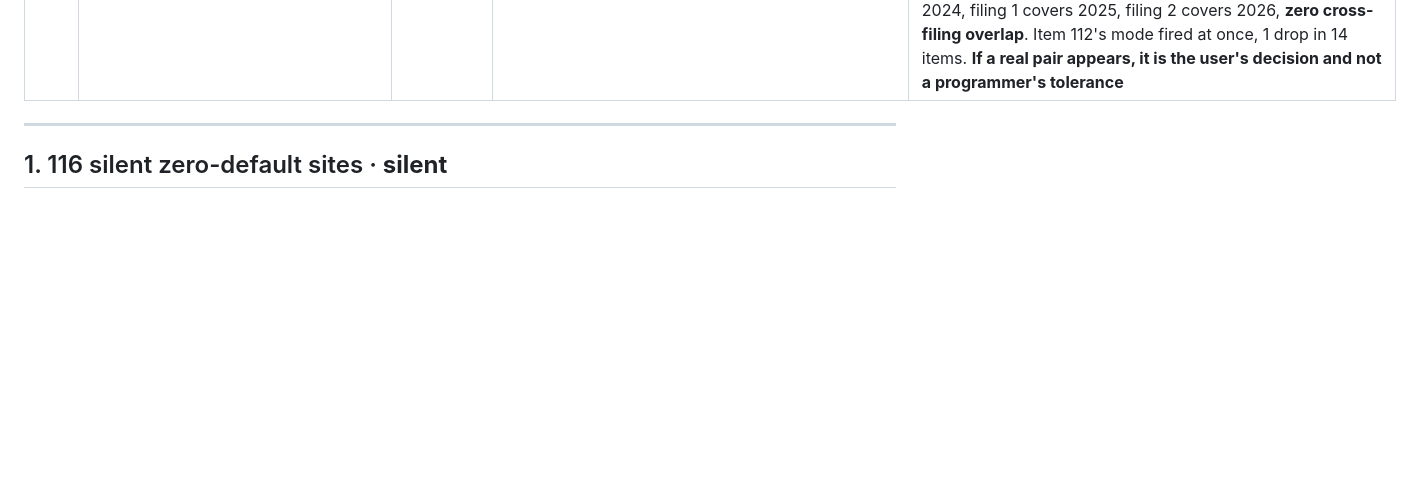
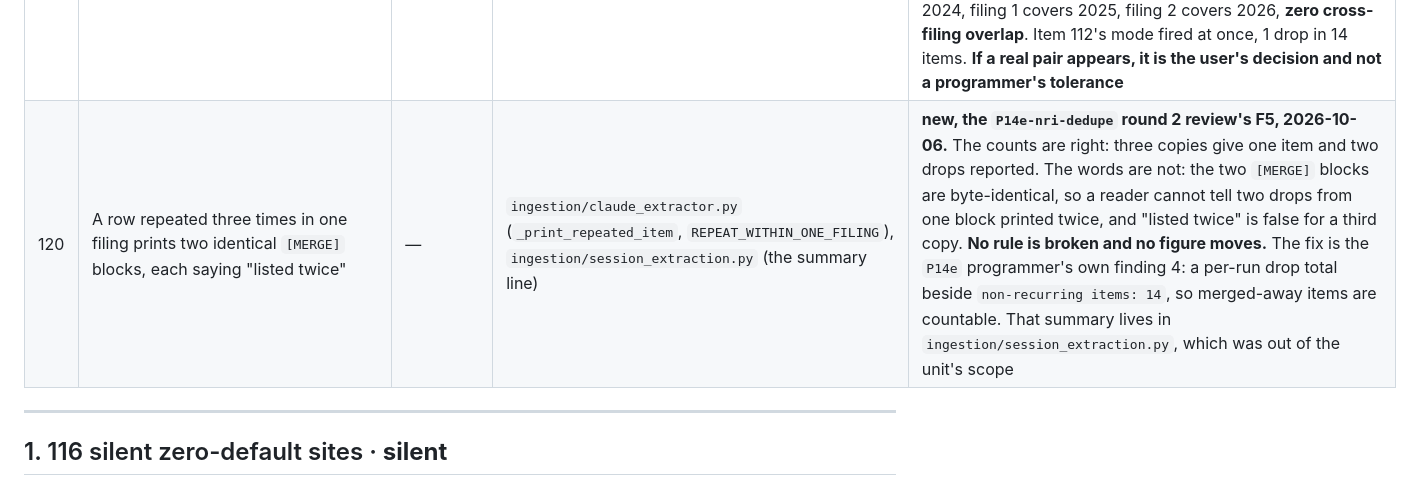
Before and after one commit to yinchenliu/Valuation, a Markdown page: docs/9-reference/refactor-backlog.md, the part around the change. Drawn GitHub-style; blank space fills up the shorter version.

```diff
--- a/docs/9-reference/refactor-backlog.md
+++ b/docs/9-reference/refactor-backlog.md
@@ -152,6 +152,7 @@ rather than lying.
 | 117 | The only test of a real route B file is `skipif`-guarded on a git-ignored file, so it runs on no clean checkout | **silent, in `tests/`** | `tests/unit/test_p14d_finance_leases.py:519`, `.gitignore:33` | **new, the `P3c-one-number-tests` tester's T3, 2026-10-06.** Eleven assertions guard the route B balance-sheet mapping and the finance-lease rule (decision 83a), and every one skips unless `extractions/WMT.json` happens to be on the machine. **That skip is how item 115 reached `main`**: the test carried `filings[0]` for two commits and nothing could report it. The same shape as item 101. Fix: commit a small three-filing route B fixture built from a filing in the repository, so the mapping is checked on every machine, and keep the real-file test as an extra |
 | 118 | `coverage` counts none of a continuation-line diff as an executable statement | — | the measurement, not the code | **new, the `P3c-one-number-tests` tester's T5, 2026-10-06.** `P3c` added 37 lines to `api/routes_valuation.py` and coverage.py reports **0** of them as statements, because every one is a continuation line of an existing statement. So a done-criterion phrased "line coverage of the lines this unit added" reads `0/0` on a diff of that shape and says nothing. **An assignment must ask for branch coverage of the behaviours, named**, not for line coverage of a diff |
 | 119 | Two filings that re-report one item in different words are counted twice, and nothing says so | **silent, latent** | `ingestion/claude_extractor.py` (`nri_identity`, `merge_filing_extractions`) | **new, the `P14e-nri-dedupe` programmer's finding 1 and its code reviewer's F2, 2026-10-06.** The across-filing key is `(year, amount, direction, description)`. Two filings describing one charge in different words therefore produce two items, and no drop happens, so nothing prints. This is item 112's defect failing the other way. **It was left open deliberately: deciding that two texts mean one charge is a judgement rule 1 gives to the model, not to Python**, and a tolerance or a fuzzy match in the merge would be that judgement written in code. **Measured, and the trigger is rarer than item 112's was.** `plan_filings` (`claude_extractor.py:2789-2798`) gives the oldest filing every year it presents and every other filing its own fiscal year alone, and `_build_nri_prompt` (`:2338-2340`) puts that year list in the Pass 2 instruction. So on the planned path the years are disjoint and a cross-filing re-report needs the model to volunteer a year it was not asked for. In the real Walmart file it never did: filing 0 covers 2022, 2023 and 2024, filing 1 covers 2025, filing 2 covers 2026, **zero cross-filing overlap**. Item 112's mode fired at once, 1 drop in 14 items. **If a real pair appears, it is the user's decision and not a programmer's tolerance** |
+| 120 | A row repeated three times in one filing prints two identical `[MERGE]` blocks, each saying "listed twice" | — | `ingestion/claude_extractor.py` (`_print_repeated_item`, `REPEAT_WITHIN_ONE_FILING`), `ingestion/session_extraction.py` (the summary line) | **new, the `P14e-nri-dedupe` round 2 review's F5, 2026-10-06.** The counts are right: three copies give one item and two drops reported. The words are not: the two `[MERGE]` blocks are byte-identical, so a reader cannot tell two drops from one block printed twice, and "listed twice" is false for a third copy. **No rule is broken and no figure moves.** The fix is the `P14e` programmer's own finding 4: a per-run drop total beside `non-recurring items: 14`, so merged-away items are countable. That summary lives in `ingestion/session_extraction.py`, which was out of the unit's scope |
 
 ---
 
```
Also changed, not shown: .agent/journal/2026-10-06T1549-code_reviewer-p14e-nri-dedupe-round2.md (added, +211 -0 lines), .agent/journal/INDEX.md (+2 -0 lines).
